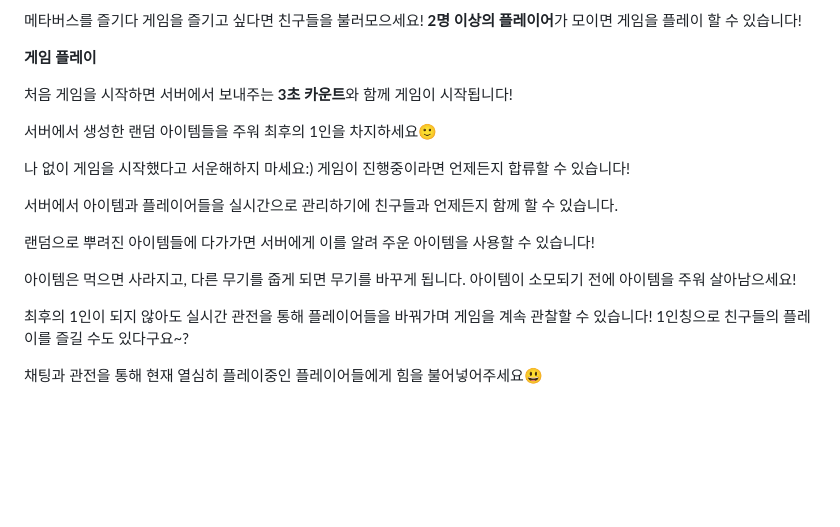
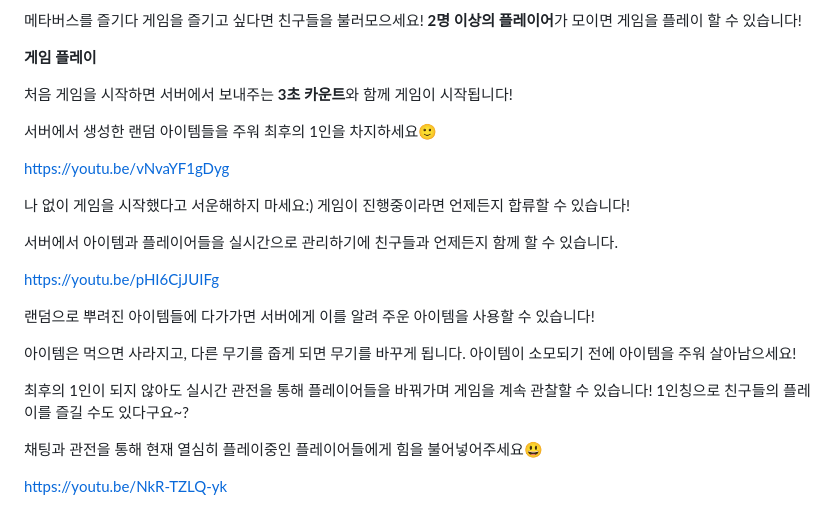
Before and after one commit to enchantee00/MadCamp-week3, a Markdown page: README.md, the part around the change. Drawn GitHub-style; blank space fills up the shorter version.

```diff
--- a/README.md
+++ b/README.md
@@ -155,9 +155,13 @@
 
 서버에서 생성한 랜덤 아이템들을 주워 최후의 1인을 차지하세요🙂
 
+https://youtu.be/vNvaYF1gDyg
+
 나 없이 게임을 시작했다고 서운해하지 마세요:) 게임이 진행중이라면 언제든지 합류할 수 있습니다!
 
 서버에서 아이템과 플레이어들을 실시간으로 관리하기에 친구들과 언제든지 함께 할 수 있습니다.
+
+https://youtu.be/pHI6CjJUIFg
 
 랜덤으로 뿌려진 아이템들에 다가가면 서버에게 이를 알려 주운 아이템을 사용할 수 있습니다!
 
@@ -166,3 +170,5 @@
 최후의 1인이 되지 않아도 실시간 관전을 통해 플레이어들을 바꿔가며 게임을 계속 관찰할 수 있습니다! 1인칭으로 친구들의 플레이를 즐길 수도 있다구요~?
 
 채팅과 관전을 통해 현재 열심히 플레이중인 플레이어들에게 힘을 불어넣어주세요😃
+
+https://youtu.be/NkR-TZLQ-yk
```
